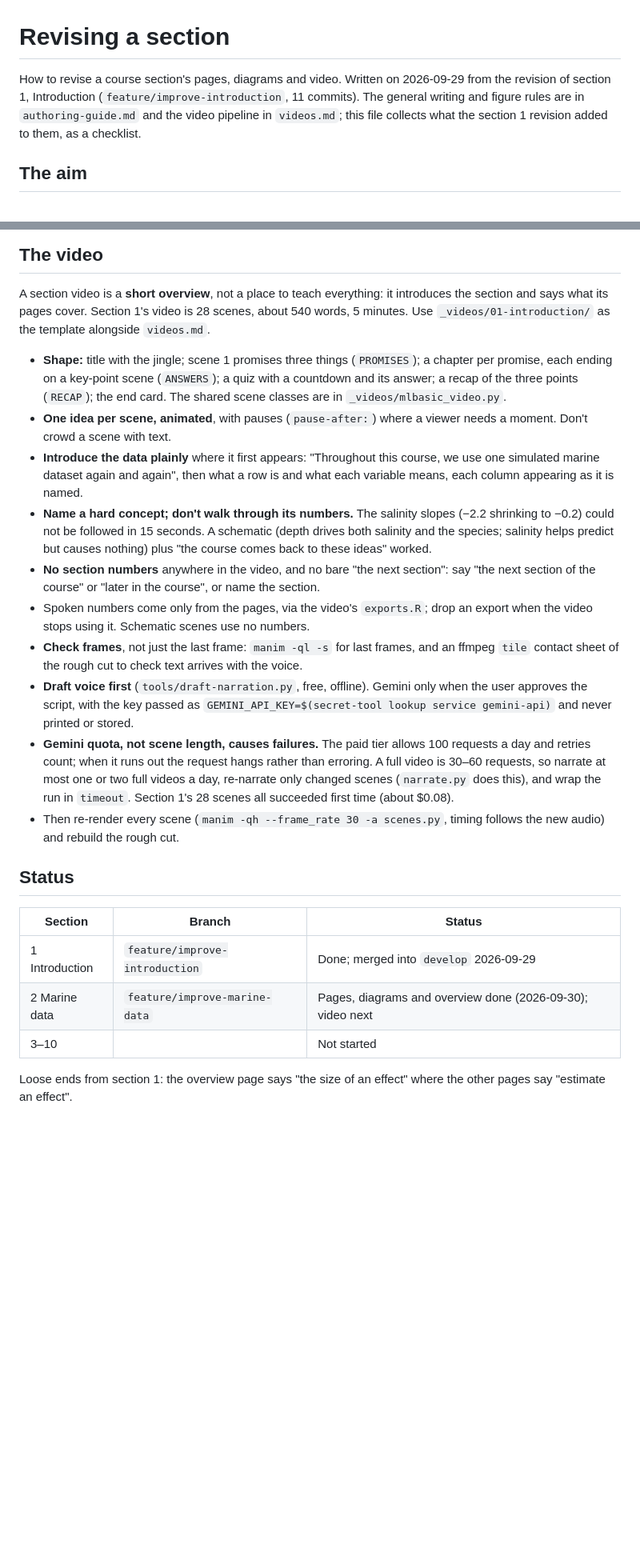
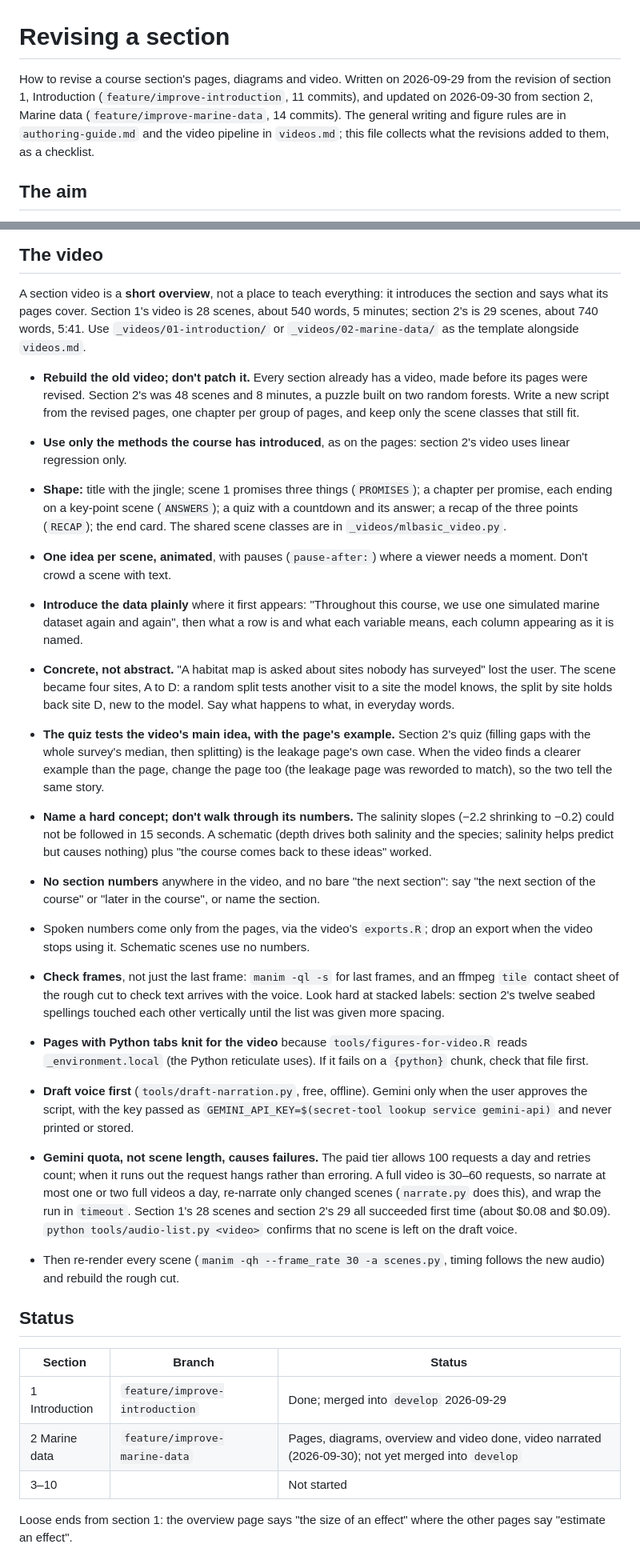
Before and after one commit to hi-digital-ml-ai/ml-basic, a Markdown page: .claude/section-revision.md, 2 parts joined by grey strips. Shown at 80% size. GitHub-like rendering; blank space fills up the shorter version.

```diff
--- a/.claude/section-revision.md
+++ b/.claude/section-revision.md
@@ -1,9 +1,10 @@
 # Revising a section
 
 How to revise a course section's pages, diagrams and video. Written on 2026-09-29 from the
-revision of section 1, Introduction (`feature/improve-introduction`, 11 commits). The
-general writing and figure rules are in `authoring-guide.md` and the video pipeline in
-`videos.md`; this file collects what the section 1 revision added to them, as a
+revision of section 1, Introduction (`feature/improve-introduction`, 11 commits), and
+updated on 2026-09-30 from section 2, Marine data (`feature/improve-marine-data`, 14
+commits). The general writing and figure rules are in `authoring-guide.md` and the video
+pipeline in `videos.md`; this file collects what the revisions added to them, as a
 checklist.
 
 ## The aim
@@ -148,8 +183,16 @@ diagrams (`chapters/01-introduction/img/six-tasks.svg` is a good template to cop
 
 A section video is a **short overview**, not a place to teach everything: it
 introduces the section and says what its pages cover. Section 1's video is 28 scenes,
-about 540 words, 5 minutes. Use `_videos/01-introduction/` as the template alongside
+about 540 words, 5 minutes; section 2's is 29 scenes, about 740 words, 5:41. Use
+`_videos/01-introduction/` or `_videos/02-marine-data/` as the template alongside
 `videos.md`.
+
+- **Rebuild the old video; don't patch it.** Every section already has a video, made
+  before its pages were revised. Section 2's was 48 scenes and 8 minutes, a puzzle
+  built on two random forests. Write a new script from the revised pages, one chapter
+  per group of pages, and keep only the scene classes that still fit.
+- **Use only the methods the course has introduced**, as on the pages: section 2's
+  video uses linear regression only.
 
 - **Shape:** title with the jingle; scene 1 promises three things (`PROMISES`); a
   chapter per promise, each ending on a key-point scene (`ANSWERS`); a quiz with a
@@ -160,6 +203,14 @@ about 540 words, 5 minutes. Use `_videos/01-introduction/` as the template along
 - **Introduce the data plainly** where it first appears: "Throughout this course, we
   use one simulated marine dataset again and again", then what a row is and what each
   variable means, each column appearing as it is named.
+- **Concrete, not abstract.** "A habitat map is asked about sites nobody has
+  surveyed" lost the user. The scene became four sites, A to D: a random split tests
+  another visit to a site the model knows, the split by site holds back site D, new to
+  the model. Say what happens to what, in everyday words.
+- **The quiz tests the video's main idea, with the page's example.** Section 2's quiz
+  (filling gaps with the whole survey's median, then splitting) is the leakage page's
+  own case. When the video finds a clearer example than the page, change the page too
+  (the leakage page was reworded to match), so the two tell the same story.
 - **Name a hard concept; don't walk through its numbers.** The salinity slopes (−2.2
   shrinking to −0.2) could not be followed in 15 seconds. A schematic (depth drives
   both salinity and the species; salinity helps predict but causes nothing) plus "the
@@ -170,6 +221,11 @@ about 540 words, 5 minutes. Use `_videos/01-introduction/` as the template along
   when the video stops using it. Schematic scenes use no numbers.
 - **Check frames**, not just the last frame: `manim -ql -s` for last frames, and an
   ffmpeg `tile` contact sheet of the rough cut to check text arrives with the voice.
+  Look hard at stacked labels: section 2's twelve seabed spellings touched each other
+  vertically until the list was given more spacing.
+- **Pages with Python tabs knit for the video** because `tools/figures-for-video.R`
+  reads `_environment.local` (the Python reticulate uses). If it fails on a
+  `{python}` chunk, check that file first.
 - **Draft voice first** (`tools/draft-narration.py`, free, offline). Gemini only when
   the user approves the script, with the key passed as
   `GEMINI_API_KEY=$(secret-tool lookup service gemini-api)` and never printed or
@@ -178,7 +234,9 @@ about 540 words, 5 minutes. Use `_videos/01-introduction/` as the template along
   requests a day and retries count; when it runs out the request hangs rather than
   erroring. A full video is 30–60 requests, so narrate at most one or two full videos
   a day, re-narrate only changed scenes (`narrate.py` does this), and wrap the run in
-  `timeout`. Section 1's 28 scenes all succeeded first time (about $0.08).
+  `timeout`. Section 1's 28 scenes and section 2's 29 all succeeded first time (about
+  $0.08 and $0.09). `python tools/audio-list.py <video>` confirms that no scene is
+  left on the draft voice.
 - Then re-render every scene (`manim -qh --frame_rate 30 -a scenes.py`, timing follows
   the new audio) and rebuild the rough cut.
 
@@ -187,7 +245,7 @@ about 540 words, 5 minutes. Use `_videos/01-introduction/` as the template along
 | Section | Branch | Status |
 | --- | --- | --- |
 | 1 Introduction | `feature/improve-introduction` | Done; merged into `develop` 2026-09-29 |
-| 2 Marine data | `feature/improve-marine-data` | Pages, diagrams and overview done (2026-09-30); video next |
+| 2 Marine data | `feature/improve-marine-data` | Pages, diagrams, overview and video done, video narrated (2026-09-30); not yet merged into `develop` |
 | 3–10 | | Not started |
 
 Loose ends from section 1: the overview page says "the size of an effect" where the
```
Also changed, not shown: other parts of .claude/section-revision.md (+44 -10 lines), .claude/videos.md (+20 -1 lines).
